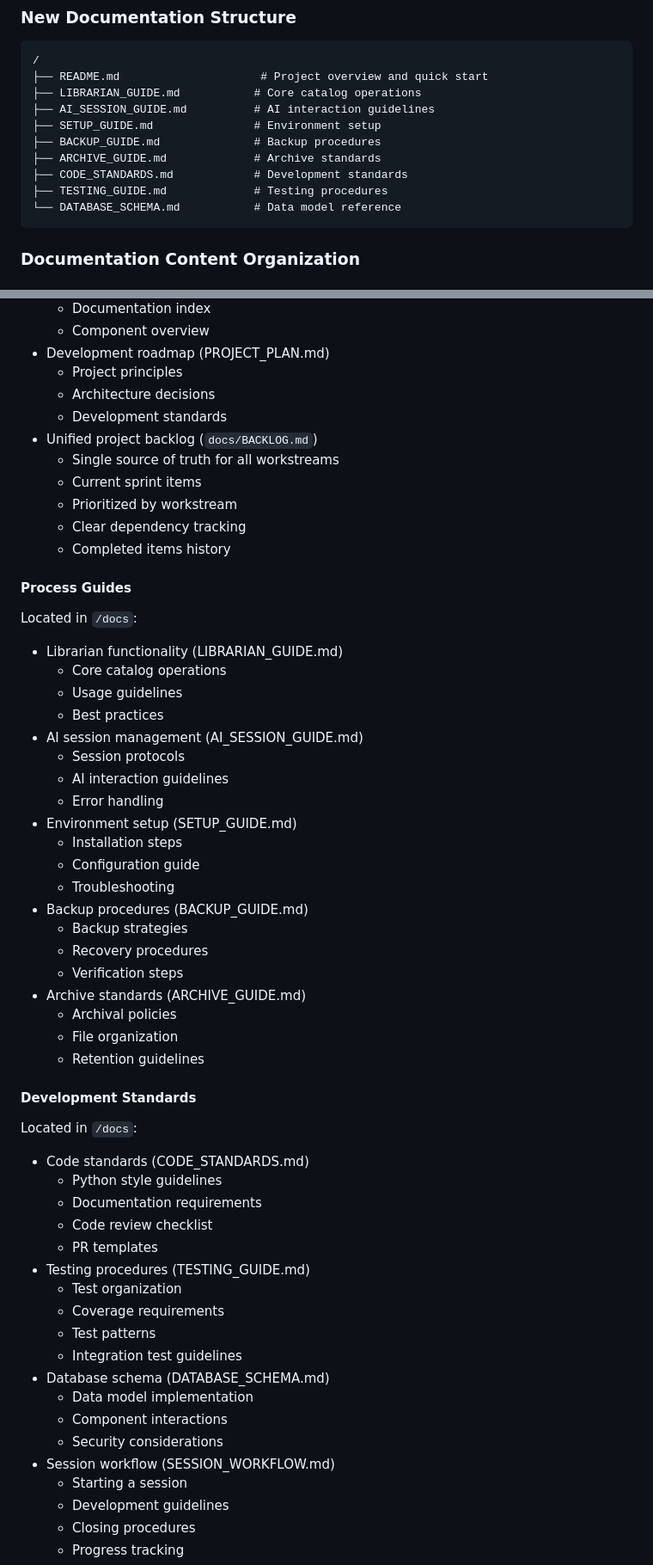
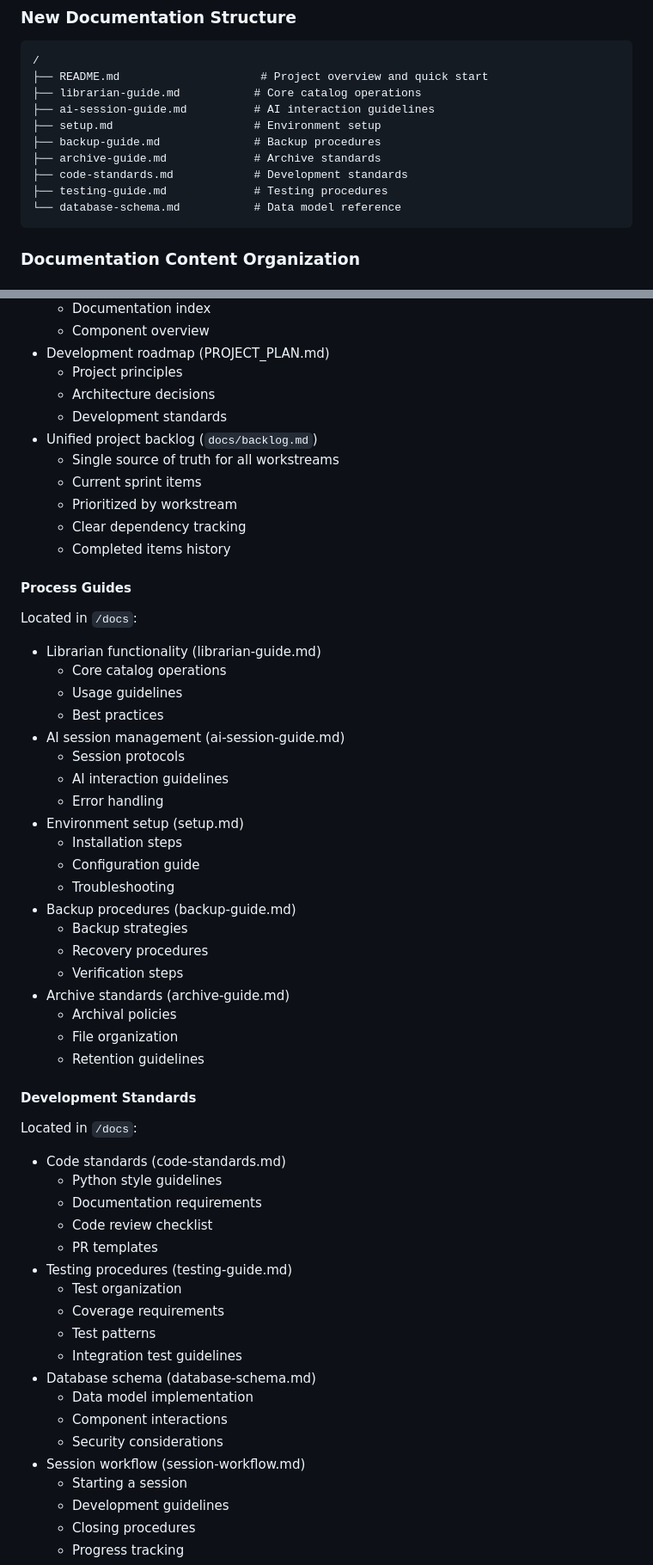
Before and after one commit to edkempe/Marian, a Markdown page: docs/project-plan.md, 2 parts joined by grey strips. Shown at 86% size. Rendered like a GitHub page.

````diff
--- a/docs/project-plan.md
+++ b/docs/project-plan.md
@@ -194,14 +194,14 @@ The project follows a modular structure with clear separation of concerns:
 ```
 /
 ├── README.md                     # Project overview and quick start
-├── LIBRARIAN_GUIDE.md           # Core catalog operations
-├── AI_SESSION_GUIDE.md          # AI interaction guidelines
-├── SETUP_GUIDE.md               # Environment setup
-├── BACKUP_GUIDE.md              # Backup procedures
-├── ARCHIVE_GUIDE.md             # Archive standards
-├── CODE_STANDARDS.md            # Development standards
-├── TESTING_GUIDE.md             # Testing procedures
-└── DATABASE_SCHEMA.md           # Data model reference
+├── librarian-guide.md           # Core catalog operations
+├── ai-session-guide.md          # AI interaction guidelines
+├── setup.md                     # Environment setup
+├── backup-guide.md              # Backup procedures
+├── archive-guide.md             # Archive standards
+├── code-standards.md            # Development standards
+├── testing-guide.md             # Testing procedures
+└── database-schema.md           # Data model reference
 ```
 
 ### Documentation Content Organization
@@ -216,7 +216,7 @@ The project follows a modular structure with clear separation of concerns:
   - Project principles
   - Architecture decisions
   - Development standards
-- Unified project backlog (`docs/BACKLOG.md`)
+- Unified project backlog (`docs/backlog.md`)
   - Single source of truth for all workstreams
   - Current sprint items
   - Prioritized by workstream
@@ -225,44 +225,44 @@ The project follows a modular structure with clear separation of concerns:
 
 #### Process Guides
 Located in `/docs`:
-- Librarian functionality (LIBRARIAN_GUIDE.md)
+- Librarian functionality (librarian-guide.md)
   - Core catalog operations
   - Usage guidelines
   - Best practices
-- AI session management (AI_SESSION_GUIDE.md)
+- AI session management (ai-session-guide.md)
   - Session protocols
   - AI interaction guidelines
   - Error handling
-- Environment setup (SETUP_GUIDE.md)
+- Environment setup (setup.md)
   - Installation steps
   - Configuration guide
   - Troubleshooting
-- Backup procedures (BACKUP_GUIDE.md)
+- Backup procedures (backup-guide.md)
   - Backup strategies
   - Recovery procedures
   - Verification steps
-- Archive standards (ARCHIVE_GUIDE.md)
+- Archive standards (archive-guide.md)
   - Archival policies
   - File organization
   - Retention guidelines
 
 #### Development Standards
 Located in `/docs`:
-- Code standards (CODE_STANDARDS.md)
+- Code standards (code-standards.md)
   - Python style guidelines
   - Documentation requirements
   - Code review checklist
   - PR templates
-- Testing procedures (TESTING_GUIDE.md)
+- Testing procedures (testing-guide.md)
   - Test organization
   - Coverage requirements
   - Test patterns
   - Integration test guidelines
-- Database schema (DATABASE_SCHEMA.md)
+- Database schema (database-schema.md)
   - Data model implementation
   - Component interactions
   - Security considerations
-- Session workflow (SESSION_WORKFLOW.md)
+- Session workflow (session-workflow.md)
   - Starting a session
   - Development guidelines
   - Closing procedures
````
Also changed, not shown: other parts of docs/project-plan.md (+14 -14 lines), docs/librarian.md (+1 -1 lines), docs/testing-guide.md (+3 -3 lines).
